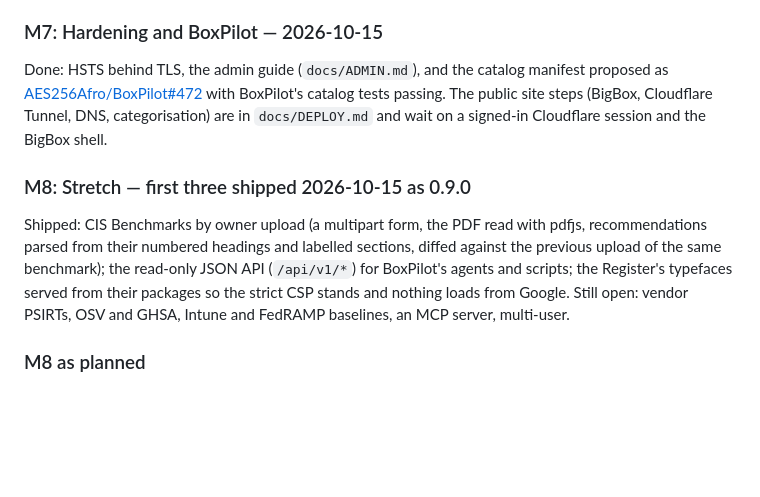
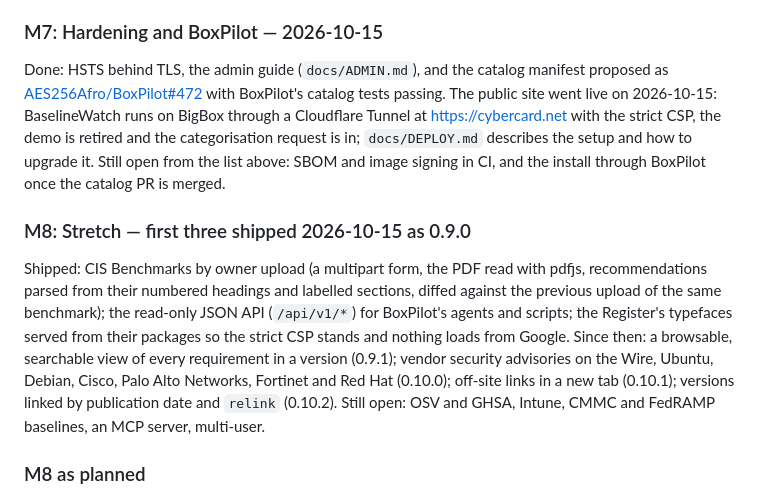
Before and after one commit to AES256Afro/BaselineWatch, a Markdown page: docs/PLAN.md, the part around the change. Drawn GitHub-style; blank space fills up the shorter version.

```diff
--- a/docs/PLAN.md
+++ b/docs/PLAN.md
@@ -301,8 +301,11 @@ from each publisher's cadence.
 
 Done: HSTS behind TLS, the admin guide (`docs/ADMIN.md`), and the catalog manifest proposed as
 [AES256Afro/BoxPilot#472](https://github.com/AES256Afro/BoxPilot/pull/472) with BoxPilot's
-catalog tests passing. The public site steps (BigBox, Cloudflare Tunnel, DNS, categorisation)
-are in `docs/DEPLOY.md` and wait on a signed-in Cloudflare session and the BigBox shell.
+catalog tests passing. The public site went live on 2026-10-15: BaselineWatch runs on BigBox
+through a Cloudflare Tunnel at https://cybercard.net with the strict CSP, the demo is retired and
+the categorisation request is in; `docs/DEPLOY.md` describes the setup and how to upgrade it.
+Still open from the list above: SBOM and image signing in CI, and the install through BoxPilot
+once the catalog PR is merged.
 
 ### M8: Stretch — first three shipped 2026-10-15 as 0.9.0
 
@@ -310,7 +313,10 @@ Shipped: CIS Benchmarks by owner upload (a multipart form, the PDF read with pdf
 parsed from their numbered headings and labelled sections, diffed against the previous upload of
 the same benchmark); the read-only JSON API (`/api/v1/*`) for BoxPilot's agents and scripts; the
 Register's typefaces served from their packages so the strict CSP stands and nothing loads from
-Google. Still open: vendor PSIRTs, OSV and GHSA, Intune and FedRAMP baselines, an MCP server,
+Google. Since then: a browsable, searchable view of every requirement in a version (0.9.1);
+vendor security advisories on the Wire, Ubuntu, Debian, Cisco, Palo Alto Networks, Fortinet and
+Red Hat (0.10.0); off-site links in a new tab (0.10.1); versions linked by publication date and
+`relink` (0.10.2). Still open: OSV and GHSA, Intune, CMMC and FedRAMP baselines, an MCP server,
 multi-user.
 
 ### M8 as planned
```
Also changed, not shown: docs/DEPLOY.md (+77 -95 lines).
